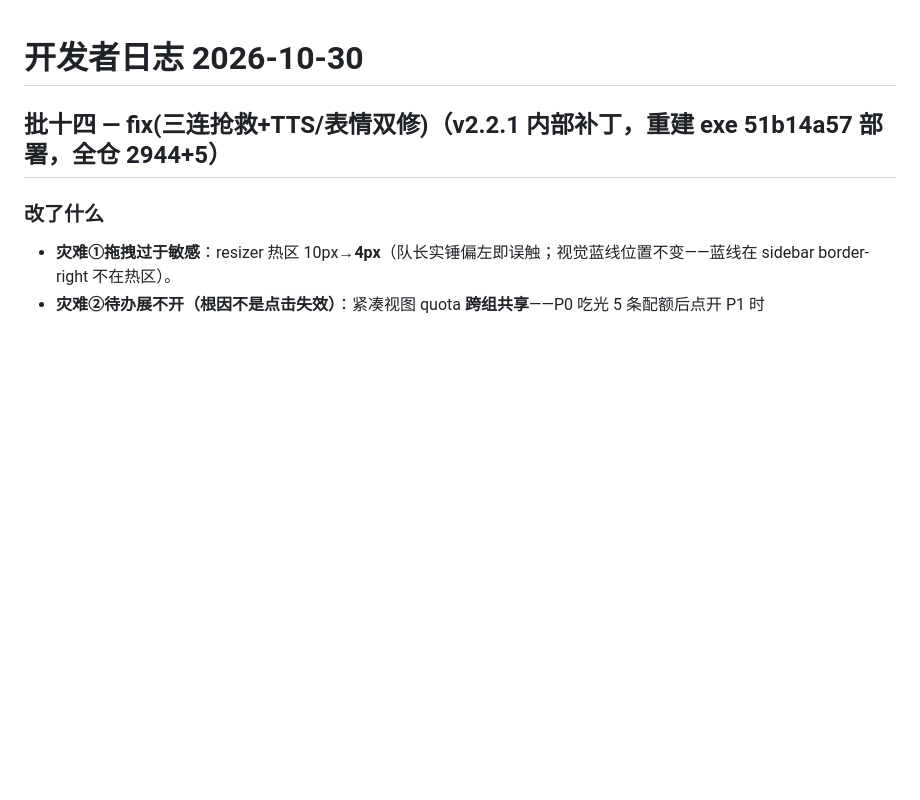
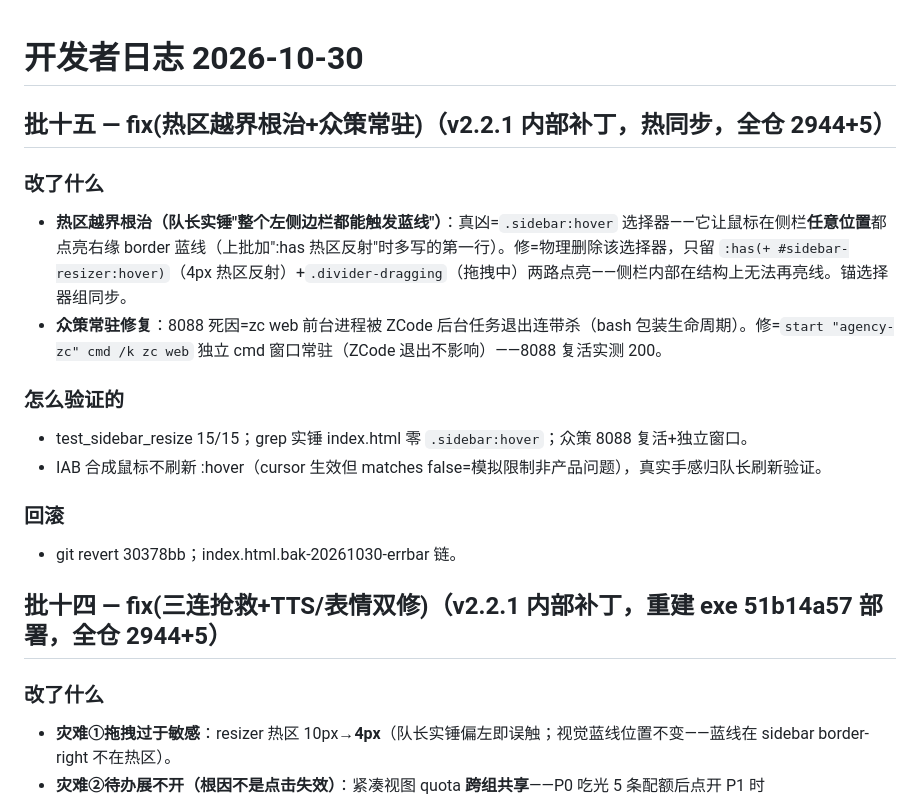
Before and after one commit to Xun201/xiaoju3-agent, a Markdown page: docs/dev_changelog_20261030.md, the part around the change. Drawn GitHub-style; blank space fills up the shorter version.

Commit message:
docs(changelog 批十五)——热区越界根治+众策常驻

```diff
--- a/docs/dev_changelog_20261030.md
+++ b/docs/dev_changelog_20261030.md
@@ -1,4 +1,18 @@
 # 开发者日志 2026-10-30
+
+## 批十五 — fix(热区越界根治+众策常驻)（v2.2.1 内部补丁，热同步，全仓 2944+5）
+
+### 改了什么
+- **热区越界根治（队长实锤"整个左侧边栏都能触发蓝线"）**：真凶=`.sidebar:hover` 选择器——它让鼠标在侧栏**任意位置**都点亮右缘 border 蓝线（上批加":has 热区反射"时多写的第一行）。修=物理删除该选择器，只留 `:has(+ #sidebar-resizer:hover)`（4px 热区反射）+`.divider-dragging`（拖拽中）两路点亮——侧栏内部在结构上无法再亮线。锚选择器组同步。
+- **众策常驻修复**：8088 死因=zc web 前台进程被 ZCode 后台任务退出连带杀（bash 包装生命周期）。修=`start "agency-zc" cmd /k zc web` 独立 cmd 窗口常驻（ZCode 退出不影响）——8088 复活实测 200。
+
+### 怎么验证的
+- test_sidebar_resize 15/15；grep 实锤 index.html 零 `.sidebar:hover`；众策 8088 复活+独立窗口。
+- IAB 合成鼠标不刷新 :hover（cursor 生效但 matches false=模拟限制非产品问题），真实手感归队长刷新验证。
+
+### 回滚
+- git revert 30378bb；index.html.bak-20261030-errbar 链。
+
 
 ## 批十四 — fix(三连抢救+TTS/表情双修)（v2.2.1 内部补丁，重建 exe 51b14a57 部署，全仓 2944+5）
 
```
